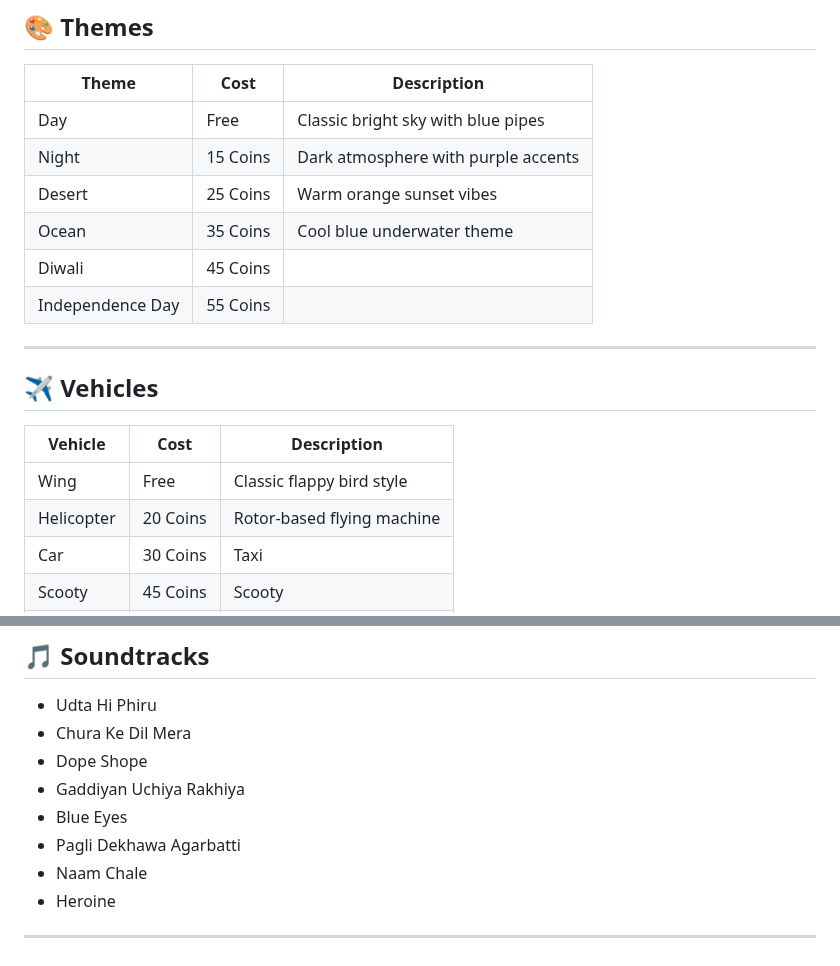
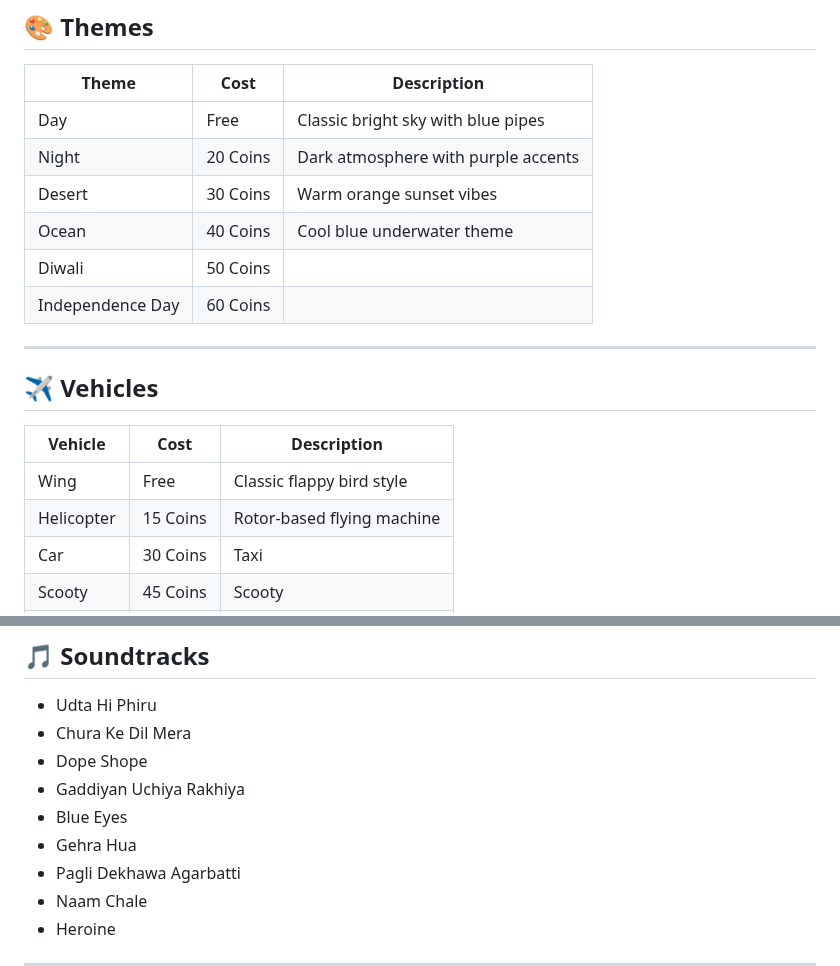
Before and after one commit to akash098p/flappy-modi, a Markdown page: README.md, 2 parts joined by grey strips. GitHub-like rendering.

Commit message:
Update theme and vehicle costs in README

```diff
--- a/README.md
+++ b/README.md
@@ -86,11 +86,11 @@ A modern, arcade-style Flappy Bird clone featuring Indian themes, vehicles, and
 | Theme | Cost | Description |
 |-------|------|-------------|
 | Day | Free | Classic bright sky with blue pipes |
-| Night | 15 Coins | Dark atmosphere with purple accents |
-| Desert | 25 Coins | Warm orange sunset vibes |
-| Ocean | 35 Coins | Cool blue underwater theme |
-| Diwali | 45 Coins |  |
-| Independence Day | 55 Coins | |
+| Night | 20 Coins | Dark atmosphere with purple accents |
+| Desert | 30 Coins | Warm orange sunset vibes |
+| Ocean | 40 Coins | Cool blue underwater theme |
+| Diwali | 50 Coins |  |
+| Independence Day | 60 Coins | |
 
 ---
 
@@ -99,7 +99,7 @@ A modern, arcade-style Flappy Bird clone featuring Indian themes, vehicles, and
 | Vehicle | Cost | Description |
 |---------|------|-------------|
 | Wing | Free | Classic flappy bird style |
-| Helicopter | 20 Coins | Rotor-based flying machine |
+| Helicopter | 15 Coins | Rotor-based flying machine |
 | Car | 30 Coins | Taxi |
 | Scooty | 45 Coins | Scooty |
 | Tejas | 60 Coins | Advanced jet aircraft |
@@ -113,6 +113,7 @@ A modern, arcade-style Flappy Bird clone featuring Indian themes, vehicles, and
 - Dope Shope
 - Gaddiyan Uchiya Rakhiya
 - Blue Eyes
+- Gehra Hua
 - Pagli Dekhawa Agarbatti
 - Naam Chale
 - Heroine
```
